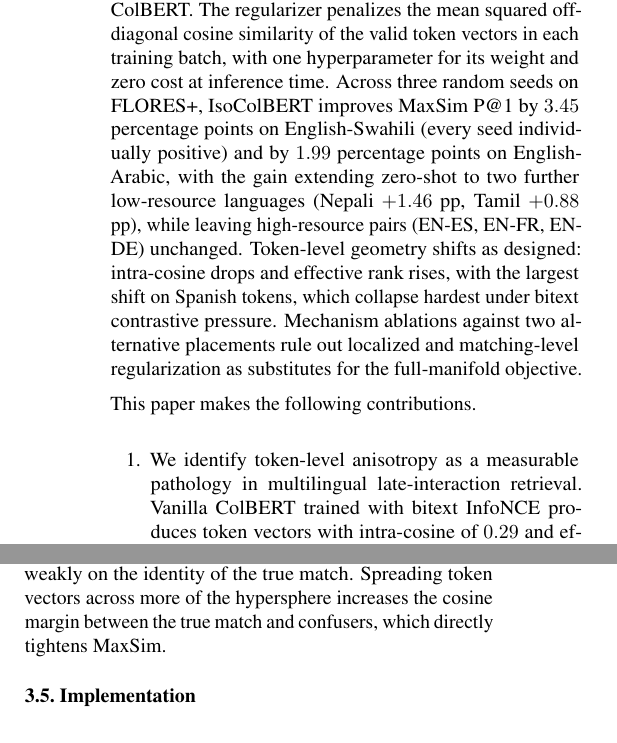
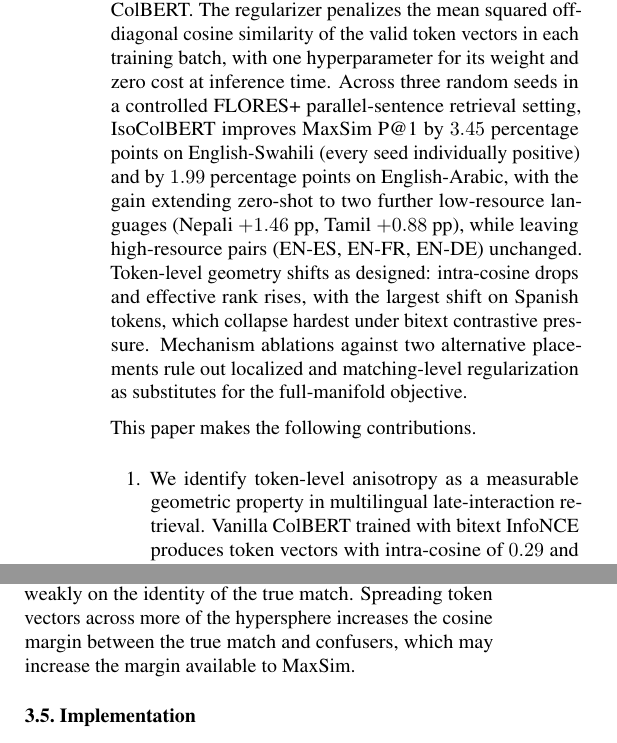
Before and after one commit to eyesacchang/grad-nlp-project, a LaTeX paper (paper/main.tex, which reads paper/sections/01_intro.tex, paper/sections/03_method.tex): two parts of the columns of pages 2 and 4 of 12, joined at a grey line, cut so that both start at the same text. Compiled offline with pdfLaTeX.

Commit message:
Finalize paper: fix wording, stats, and discussion

```diff
--- a/paper/sections/01_intro.tex
+++ b/paper/sections/01_intro.tex
@@ -7,11 +7,11 @@ Token-level scoring places token geometry at the center of retrieval quality. Co
 
 Existing remedies for anisotropy are designed for single-vector encoders and either operate post-hoc or pool away token-level structure. BERT-flow \citep{li2020sentenceembeddings} maps sentence embeddings to an isotropic Gaussian with a learned normalizing flow. WhiteningBERT \citep{huang2021whiteningbert} applies a closed-form whitening transform. SimCSE \citep{gao2021simcse} induces partial isotropy as a side effect of dropout-based contrastive learning. Two recent papers extend isotropy mitigation to ColBERT, both in monolingual settings: \citet{jung2023isotropic} apply post-hoc whitening to ColBERT token vectors on English retrieval benchmarks, and \citet{kim2024hil} propose a hybrid isotropy/anisotropy architecture for English zero-shot transfer. The most relevant training-time regularizer, I-STAR \citep{rudman2024istar}, adds a differentiable isotropy penalty to fine-tuning for classification and concludes that \emph{decreasing} isotropy can help. The question of whether a training-time, token-level regularizer can improve multilingual late-interaction retrieval, and whether the direction of the effect agrees with single-vector or contradicts it, remains open.
 
-This paper presents IsoColBERT, a single-term regularizer added to the InfoNCE training objective of multilingual ColBERT. The regularizer penalizes the mean squared off-diagonal cosine similarity of the valid token vectors in each training batch, with one hyperparameter for its weight and zero cost at inference time. Across three random seeds on FLORES+, IsoColBERT improves MaxSim P@1 by $3.45$ percentage points on English-Swahili (every seed individually positive) and by $1.99$ percentage points on English-Arabic, with the gain extending zero-shot to two further low-resource languages (Nepali $+1.46$ pp, Tamil $+0.88$ pp), while leaving high-resource pairs (EN-ES, EN-FR, EN-DE) unchanged. Token-level geometry shifts as designed: intra-cosine drops and effective rank rises, with the largest shift on Spanish tokens, which collapse hardest under bitext contrastive pressure. Mechanism ablations against two alternative placements rule out localized and matching-level regularization as substitutes for the full-manifold objective.
+This paper presents IsoColBERT, a single-term regularizer added to the InfoNCE training objective of multilingual ColBERT. The regularizer penalizes the mean squared off-diagonal cosine similarity of the valid token vectors in each training batch, with one hyperparameter for its weight and zero cost at inference time. Across three random seeds in a controlled FLORES+ parallel-sentence retrieval setting, IsoColBERT improves MaxSim P@1 by $3.45$ percentage points on English-Swahili (every seed individually positive) and by $1.99$ percentage points on English-Arabic, with the gain extending zero-shot to two further low-resource languages (Nepali $+1.46$ pp, Tamil $+0.88$ pp), while leaving high-resource pairs (EN-ES, EN-FR, EN-DE) unchanged. Token-level geometry shifts as designed: intra-cosine drops and effective rank rises, with the largest shift on Spanish tokens, which collapse hardest under bitext contrastive pressure. Mechanism ablations against two alternative placements rule out localized and matching-level regularization as substitutes for the full-manifold objective.
 
 This paper makes the following contributions.
 \begin{enumerate}
-    \item We identify token-level anisotropy as a measurable pathology in multilingual late-interaction retrieval. Vanilla ColBERT trained with bitext InfoNCE produces token vectors with intra-cosine of $0.29$ and effective rank of $102$ on Spanish tokens, well below the geometry of English tokens trained under the same objective.
+    \item We identify token-level anisotropy as a measurable geometric property in multilingual late-interaction retrieval. Vanilla ColBERT trained with bitext InfoNCE produces token vectors with intra-cosine of $0.29$ and effective rank of $102$ on Spanish tokens, well below the geometry of English tokens trained under the same objective.
     \item We introduce IsoColBERT, a one-term training-time regularizer that improves token geometry monotonically with its weight and recovers a measurable, multi-percentage-point share of MaxSim P@1 on low-resource language pairs. The method adds zero inference cost and requires no architectural changes.
     \item In contrast to recent isotropy regularization results that find \emph{decreasing} isotropy helps classification fine-tuning, our experiments on cross-lingual FLORES+ retrieval with an XLM-RoBERTa-base backbone find the opposite direction: training-time pressure toward higher isotropy across the full token manifold yields the largest gains on the lowest-resource languages, while leaving high-resource pairs at the retrieval ceiling. We do not claim that geometry is the only cause of multilingual retrieval gaps, only that a single one-term geometric intervention recovers a measurable, consistent share of the gap on low-resource cross-lingual pairs in this setting.
 \end{enumerate}
--- a/paper/sections/03_method.tex
+++ b/paper/sections/03_method.tex
@@ -68,7 +68,7 @@ $X_Q$ and $X_D$ are the pooled valid token matrices for queries and documents in
 
 \citet{wang2020understanding} decompose the asymptotic InfoNCE loss into an alignment term (positives close) and a uniformity term (features spread on the hypersphere). Their uniformity term penalizes pairwise Gaussian potentials $\exp(-t\,\|x_i - x_j\|^2)$, which for $L_2$-normalized vectors is monotonic in $\langle x_i, x_j \rangle$. Our regularizer \eqref{eq:reg} is a token-level analog of this uniformity penalty, applied inside sequence models where the contrastive objective operates over sentence-pooled vectors rather than individual tokens. \citet{xiao2023isotropy} observe that InfoNCE alone already partially induces isotropy in sentence encoders; our results in Section~\ref{sec:results} show that for multilingual late-interaction retrieval, the implicit pressure from InfoNCE is insufficient and explicit token-level regularization adds substantial value.
 
-We frame the role of regularization for MaxSim as follows. The hard argmax in \eqref{eq:maxsim} routes the score gradient through a single best-matching document token per query token. When the embedding space is anisotropic, many candidate document tokens have similar cosine similarity to the query token, so the argmax is unstable and the score depends weakly on the identity of the true match. Spreading token vectors across more of the hypersphere increases the cosine margin between the true match and confusers, which directly tightens MaxSim.
+We frame the role of regularization for MaxSim as follows. The hard argmax in \eqref{eq:maxsim} routes the score gradient through a single best-matching document token per query token. When the embedding space is anisotropic, many candidate document tokens have similar cosine similarity to the query token, so the argmax is unstable and the score depends weakly on the identity of the true match. Spreading token vectors across more of the hypersphere increases the cosine margin between the true match and confusers, which may increase the margin available to MaxSim.
 
 \subsection{Implementation}
 \label{sec:method-impl}
```
Also changed, not shown: paper/sections/05_results.tex (+1 -1 lines).
